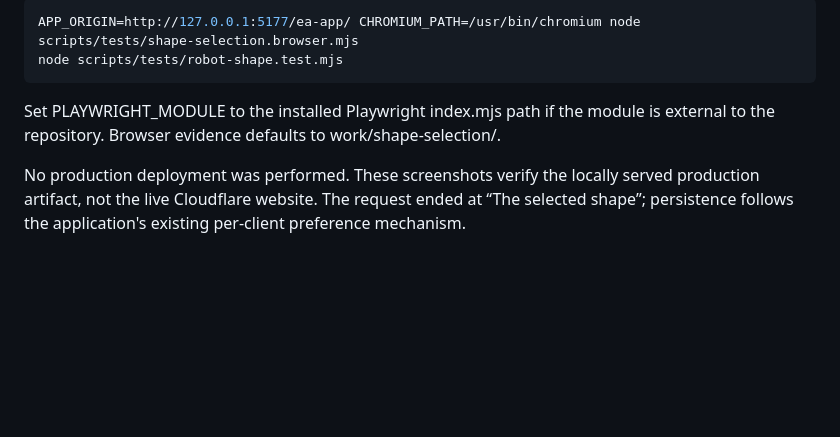
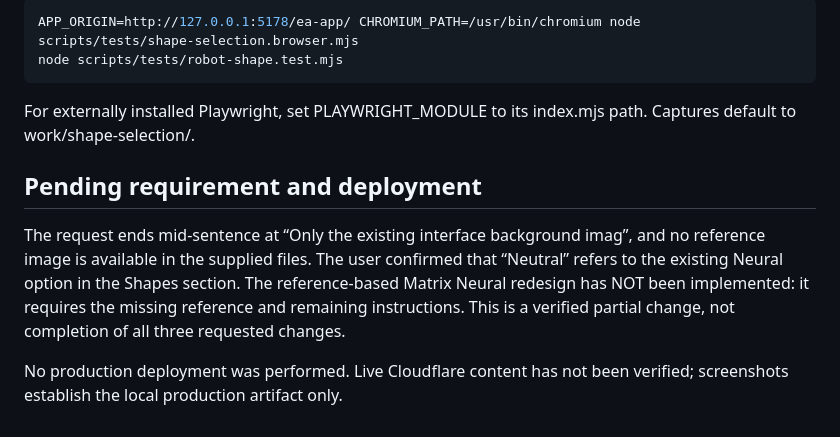
Before and after one commit to eacloudhoster-design/ea-cloud, a Markdown page: docs/shape-selection/README.md, the part around one of its changes. GitHub-like rendering; blank space fills up the shorter version.

````diff
--- a/docs/shape-selection/README.md
+++ b/docs/shape-selection/README.md
@@ -24,9 +26,13 @@ Repeat with an existing production preview on port 5177:
 
 ```sh
-APP_ORIGIN=http://127.0.0.1:5177/ea-app/ CHROMIUM_PATH=/usr/bin/chromium node scripts/tests/shape-selection.browser.mjs
+APP_ORIGIN=http://127.0.0.1:5178/ea-app/ CHROMIUM_PATH=/usr/bin/chromium node scripts/tests/shape-selection.browser.mjs
 node scripts/tests/robot-shape.test.mjs
 ```
 
-Set PLAYWRIGHT_MODULE to the installed Playwright index.mjs path if the module is external to the repository. Browser evidence defaults to work/shape-selection/.
+For externally installed Playwright, set PLAYWRIGHT_MODULE to its index.mjs path. Captures default to work/shape-selection/.
 
-No production deployment was performed. These screenshots verify the locally served production artifact, not the live Cloudflare website. The request ended at “The selected shape”; persistence follows the application's existing per-client preference mechanism.
+## Pending requirement and deployment
+
+The request ends mid-sentence at “Only the existing interface background imag”, and no reference image is available in the supplied files. The user confirmed that “Neutral” refers to the existing Neural option in the Shapes section. The reference-based Matrix Neural redesign has NOT been implemented: it requires the missing reference and remaining instructions. This is a verified partial change, not completion of all three requested changes.
+
+No production deployment was performed. Live Cloudflare content has not been verified; screenshots establish the local production artifact only.
````
Also changed, not shown: other parts of docs/shape-selection/README.md (+14 -12 lines), docs/shape-selection/matrix-neural.png (added), docs/shape-selection/matrix-none.png, docs/shape-selection/matrix-orbit.png (added), docs/shape-selection/regular-none.png, docs/shape-selection/s2tone-none.png, 6 other files.
